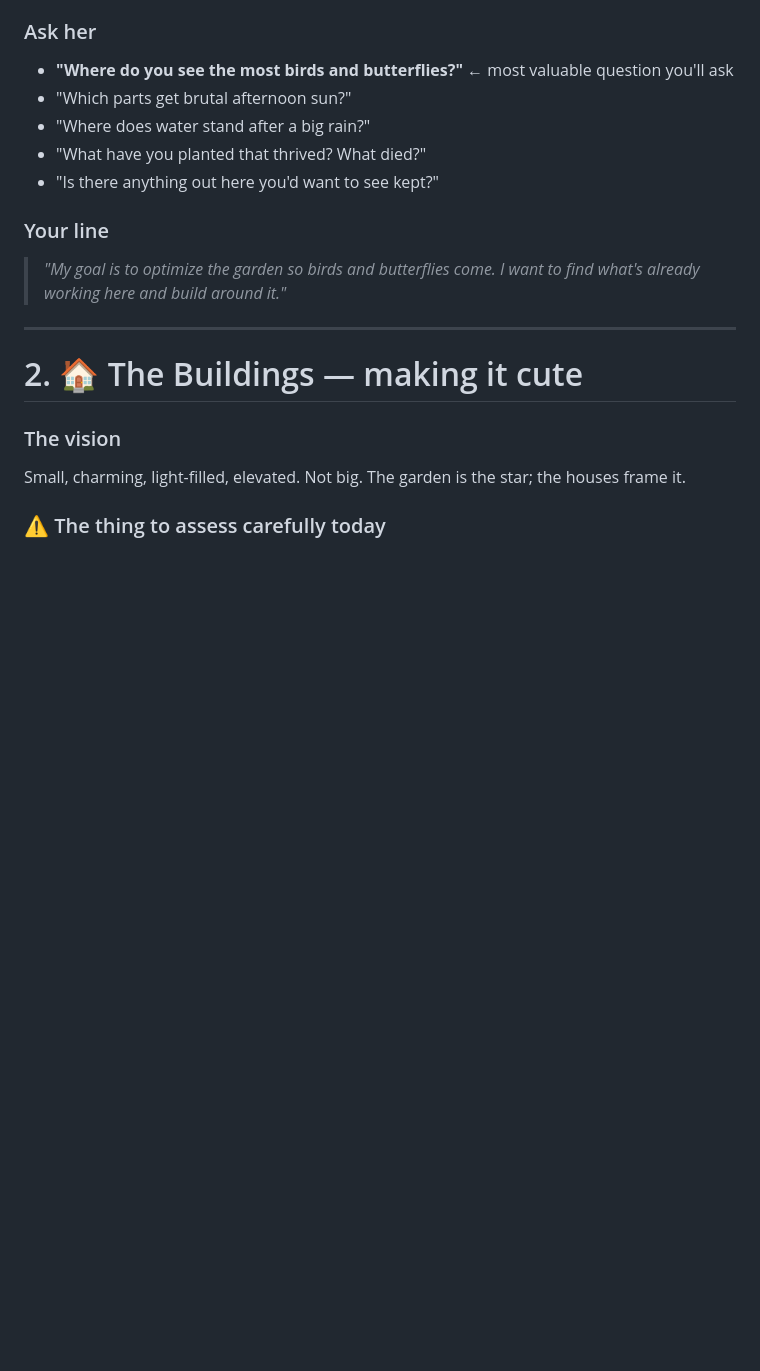
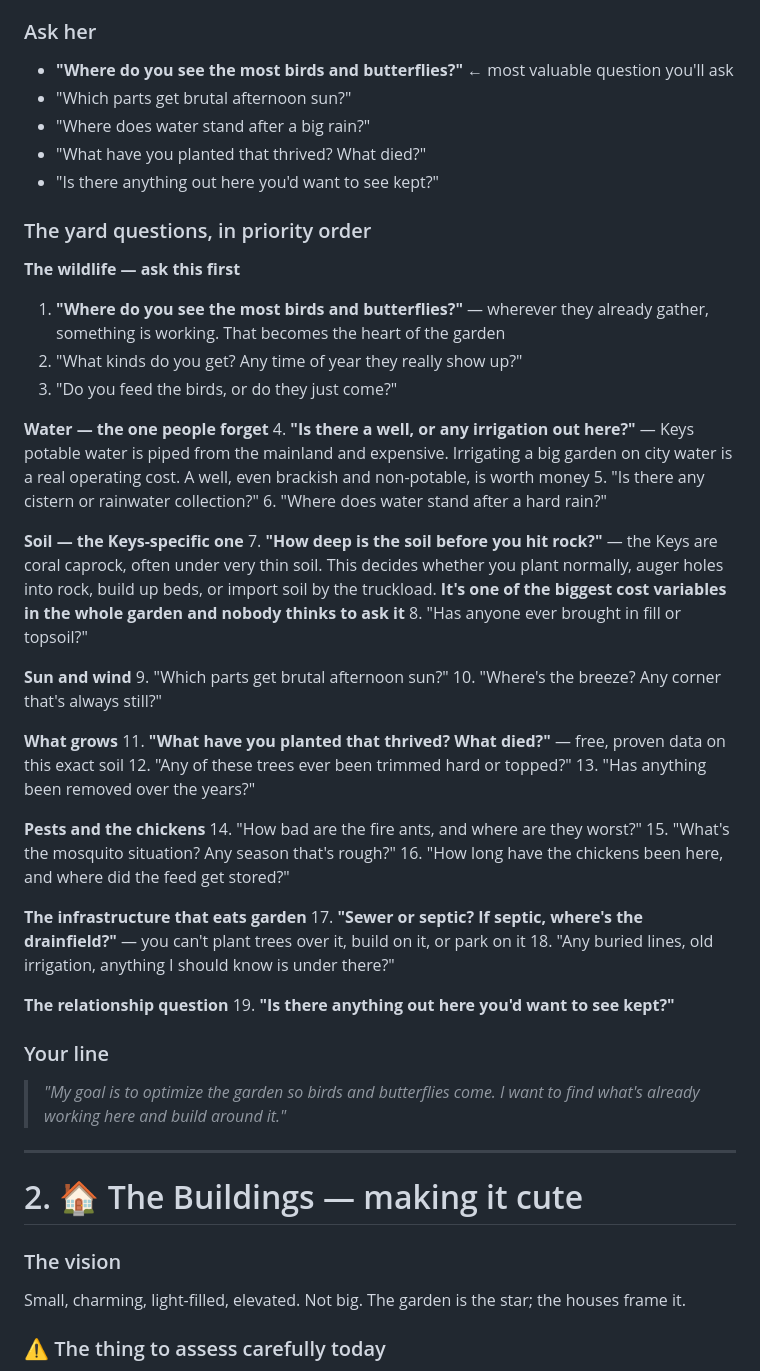
Before and after one commit to syd-maker/Claude, a Markdown page: vision-and-questions.md, the part around the change. Drawn GitHub-style; blank space fills up the shorter version.

Commit message:
Add prioritized yard questions to vision structure
Expands the garden section with nineteen questions in priority order,
grouped by wildlife, water, soil, sun and wind, what grows, pests, buried
infrastructure, and the relationship.

Adds two Keys-specific questions easily missed: whether a well or other
irrigation source exists, since potable water is piped from the mainland
and irrigating a large garden on city water is a real operating cost;
and soil depth before caprock, which determines whether planting is
conventional, augered into rock, built up in beds, or dependent on
imported fill - among the largest cost variables in the garden.

Co-Authored-By: Claude Opus 5 <noreply@anthropic.com>
Claude-Session: https://claude.ai/code/session_01KFEQyw2zWingMTMwYs7eT9

```diff
--- a/vision-and-questions.md
+++ b/vision-and-questions.md
@@ -29,6 +29,50 @@ corridors opening into sunny, flower-packed clearings. The most peaceful corner
 - "Where does water stand after a big rain?"
 - "What have you planted that thrived? What died?"
 - "Is there anything out here you'd want to see kept?"
+
+### The yard questions, in priority order
+
+**The wildlife — ask this first**
+1. **"Where do you see the most birds and butterflies?"** — wherever they already gather,
+   something is working. That becomes the heart of the garden
+2. "What kinds do you get? Any time of year they really show up?"
+3. "Do you feed the birds, or do they just come?"
+
+**Water — the one people forget**
+4. **"Is there a well, or any irrigation out here?"** — Keys potable water is piped from the
+   mainland and expensive. Irrigating a big garden on city water is a real operating cost. A
+   well, even brackish and non-potable, is worth money
+5. "Is there any cistern or rainwater collection?"
+6. "Where does water stand after a hard rain?"
+
+**Soil — the Keys-specific one**
+7. **"How deep is the soil before you hit rock?"** — the Keys are coral caprock, often under
+   very thin soil. This decides whether you plant normally, auger holes into rock, build up
+   beds, or import soil by the truckload. **It's one of the biggest cost variables in the whole
+   garden and nobody thinks to ask it**
+8. "Has anyone ever brought in fill or topsoil?"
+
+**Sun and wind**
+9. "Which parts get brutal afternoon sun?"
+10. "Where's the breeze? Any corner that's always still?"
+
+**What grows**
+11. **"What have you planted that thrived? What died?"** — free, proven data on this exact soil
+12. "Any of these trees ever been trimmed hard or topped?"
+13. "Has anything been removed over the years?"
+
+**Pests and the chickens**
+14. "How bad are the fire ants, and where are they worst?"
+15. "What's the mosquito situation? Any season that's rough?"
+16. "How long have the chickens been here, and where did the feed get stored?"
+
+**The infrastructure that eats garden**
+17. **"Sewer or septic? If septic, where's the drainfield?"** — you can't plant trees over it,
+    build on it, or park on it
+18. "Any buried lines, old irrigation, anything I should know is under there?"
+
+**The relationship question**
+19. **"Is there anything out here you'd want to see kept?"**
 
 ### Your line
 > *"My goal is to optimize the garden so birds and butterflies come. I want to find what's
```
